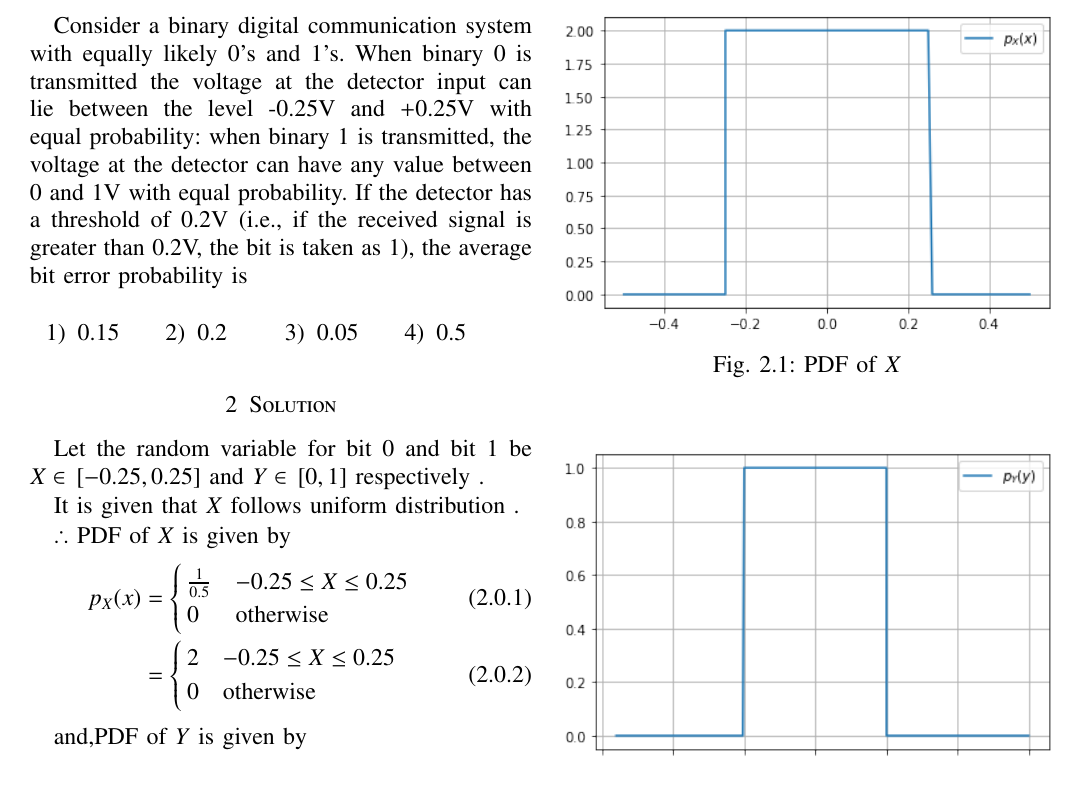
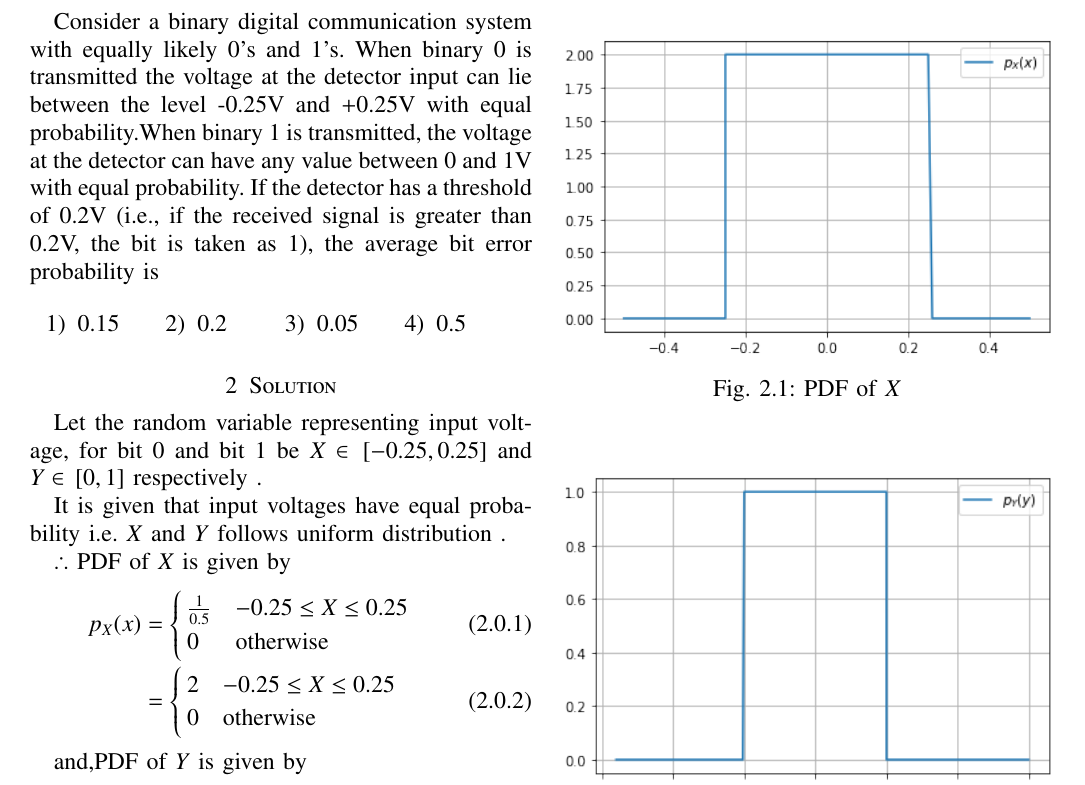
Before and after one commit to ka-raja-babu/Matrix-Theory, a LaTeX problem sheet (Assignment16/Assignment16.tex): part of page 1 of 2, cut so that both start at the same text. The pictures show the PDF file Assignment16/Assignment16.pdf that the author committed with the source.

Commit message:
Add files via upload

```diff
--- a/Assignment16/Assignment16.tex
+++ b/Assignment16/Assignment16.tex
@@ -160,9 +160,9 @@ Consider a binary digital communication system with equally likely 0’s and 1
 
 \section{Solution}
 
-Let the random variable for bit 0 and bit 1 be $X \in \sbrak{-0.25,0.25}$  and $Y \in \sbrak{0,1} $ respectively .
+Let the random variable representing input voltage, for bit 0 and bit 1 be $X \in \sbrak{-0.25,0.25}$  and $Y \in \sbrak{0,1} $ respectively .
 
-It is given that $X$ follows uniform distribution .
+It is given that input voltages have equal probability i.e. $X$ and $Y$ follows uniform distribution .
 
 $\therefore$ PDF of $X$ is given by
 \begin{align}
```
Also changed, not shown: Assignment16/Assignment16.pdf, Assignment16/Assignment16.tex (2 more changed lines).
